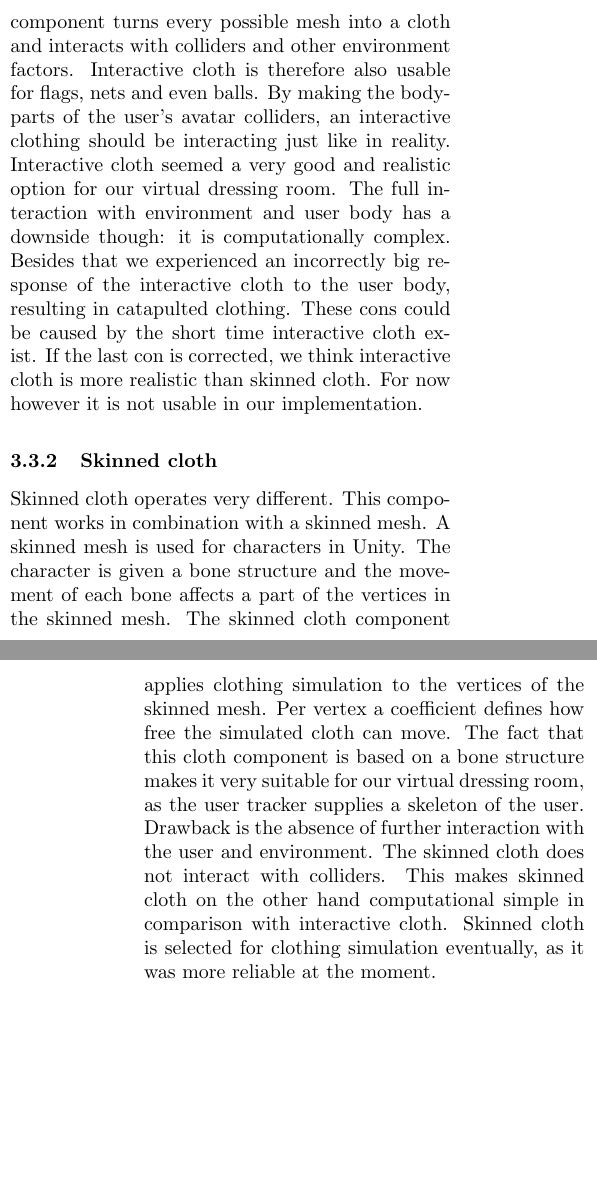
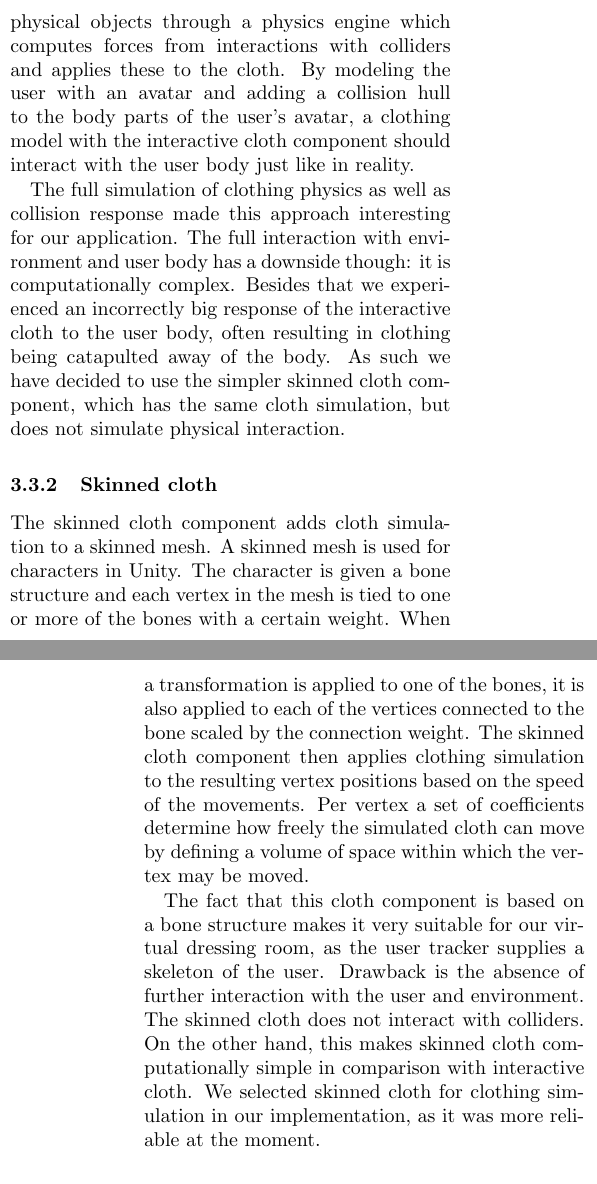
Before and after one commit to anthonyheckmann/KinectDressingRoom, a LaTeX paper (Report/KinectDressingRoom-report.tex): two parts of the columns of pages 4 and 5 of 7, joined at a grey line, cut at the place of the change, the shorter picture padded with empty space. Compiled offline with pdfLaTeX.

Commit message:
some fixes in section 3.3

```diff
--- a/Report/KinectDressingRoom-report.tex
+++ b/Report/KinectDressingRoom-report.tex
@@ -138,11 +141,16 @@ With the 3D avatar of the user the next step in our implementation is to dress t
 
 \subsubsection{Interactive cloth}
 \label{sec:interactive_cloth}
-Since the release of Unity 3.0 the interactive cloth is included as alternative for skinned cloth. This component turns every possible mesh into a cloth and interacts with colliders and other environment factors. Interactive cloth is therefore also usable for flags, nets and even balls. By making the bodyparts of the user's avatar colliders, an interactive clothing should be interacting just like in reality. Interactive cloth seemed a very good and realistic option for our virtual dressing room. The full interaction with environment and user body has a downside though: it is computationally complex. Besides that we experienced an incorrectly big response of the interactive cloth to the user body, resulting in catapulted clothing. These cons could be caused by the short time interactive cloth exist. If the last con is corrected, we think interactive cloth is more realistic than skinned cloth. For now however it is not usable in our implementation.
+Since the release of Unity 3.0 the interactive cloth component is included as an alternative for skinned cloth. This component adds cloth simulation to an arbitrary mesh. It also simulates interaction with physical objects through a physics engine which computes forces from interactions with colliders and applies these to the cloth. By modeling the user with an avatar and adding a collision hull to the body parts of the user's avatar, a clothing model with the interactive cloth component should interact with the user body just like in reality.
+
+The full simulation of clothing physics as well as collision response made this approach interesting for our application. The full interaction with environment and user body has a downside though: it is computationally complex. Besides that we experienced an incorrectly big response of the interactive cloth to the user body, often resulting in clothing being catapulted away of the body. As such we have decided to use the simpler skinned cloth component, which has the same cloth simulation, but does not simulate physical interaction.
 
 \subsubsection{Skinned cloth}
 \label{sec:skinned_cloth}
-Skinned cloth operates very different. This component works in combination with a skinned mesh. A skinned mesh is used for characters in Unity. The character is given a bone structure and the movement of each bone affects a part of the vertices in the skinned mesh. The skinned cloth component applies clothing simulation to the vertices of the skinned mesh. Per vertex a coefficient defines how free the simulated cloth can move. The fact that this cloth component is based on a bone structure makes it very suitable for our virtual dressing room, as the user tracker supplies a skeleton of the user. Drawback is the absence of further interaction with the user and environment. The skinned cloth does not interact with colliders. This makes skinned cloth on the other hand computational simple in comparison with interactive cloth. Skinned cloth is selected for clothing simulation eventually, as it was more reliable at the moment.
+
+The skinned cloth component adds cloth simulation to a skinned mesh. A skinned mesh is used for characters in Unity. The character is given a bone structure and each vertex in the mesh is tied to one or more of the bones with a certain weight. When a transformation is applied to one of the bones, it is also applied to each of the vertices connected to the bone scaled by the connection weight. The skinned cloth component then applies clothing simulation to the resulting vertex positions based on the speed of the movements. Per vertex a set of coefficients determine how freely the simulated cloth can move by defining a volume of space within which the vertex may be moved.
+
+The fact that this cloth component is based on a bone structure makes it very suitable for our virtual dressing room, as the user tracker supplies a skeleton of the user. Drawback is the absence of further interaction with the user and environment. The skinned cloth does not interact with colliders. On the other hand, this makes skinned cloth computationally simple in comparison with interactive cloth. We selected skinned cloth for clothing simulation in our implementation, as it was more reliable at the moment.
 
 \subsection{Light conditions}
 \label{sec:light_conditions}
```
Also changed, not shown: Report/KinectDressingRoom-report.tex (3 more changed lines).
